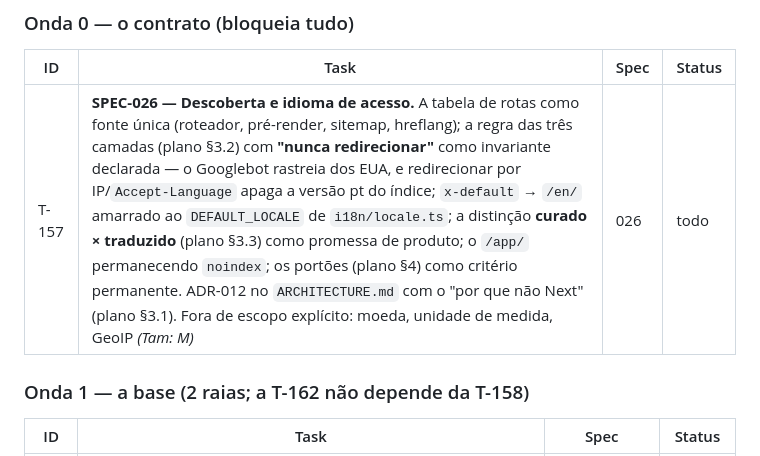
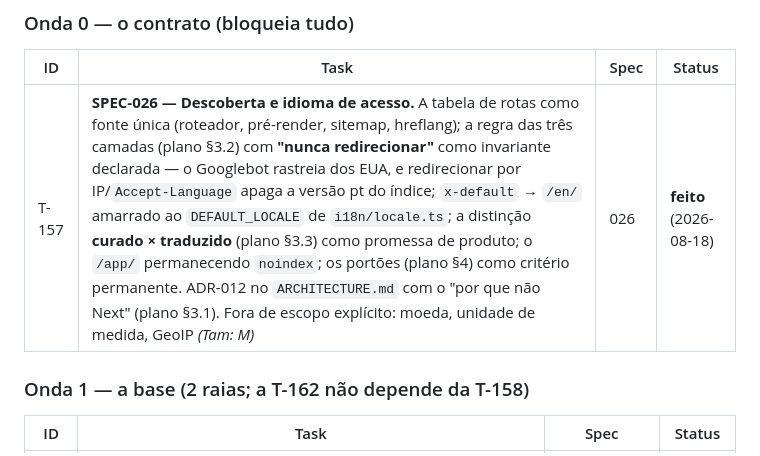
Before and after one commit to danieldevpy/Digital-Fit, a Markdown page: BACKLOG.md, the part around the change. Rendered like a GitHub page.

Commit message:
operação: a T-157 estava feita e a linha dela dizia `todo`
O commit c88d8c1 entregou a SPEC-026, o PLANO-SEO e a ADR-012 em 2026-08-18, e
a linha da própria task ficou para trás. Sem efeito em código; corrige o único
lugar onde alguém iria olhar para saber se a Onda 0 tinha fechado.

Co-Authored-By: Claude Opus 5 <noreply@anthropic.com>

```diff
--- a/BACKLOG.md
+++ b/BACKLOG.md
@@ -346,7 +346,7 @@ funciona — esta existe porque a frente de descoberta nunca foi escrita.
 
 | ID | Task | Spec | Status |
 |---|---|---|---|
-| T-157 | **SPEC-026 — Descoberta e idioma de acesso.** A tabela de rotas como fonte única (roteador, pré-render, sitemap, hreflang); a regra das três camadas (plano §3.2) com **"nunca redirecionar"** como invariante declarada — o Googlebot rastreia dos EUA, e redirecionar por IP/`Accept-Language` apaga a versão pt do índice; `x-default` → `/en/` amarrado ao `DEFAULT_LOCALE` de `i18n/locale.ts`; a distinção **curado × traduzido** (plano §3.3) como promessa de produto; o `/app/` permanecendo `noindex`; os portões (plano §4) como critério permanente. ADR-012 no `ARCHITECTURE.md` com o "por que não Next" (plano §3.1). Fora de escopo explícito: moeda, unidade de medida, GeoIP *(Tam: M)* | 026 | todo |
+| T-157 | **SPEC-026 — Descoberta e idioma de acesso.** A tabela de rotas como fonte única (roteador, pré-render, sitemap, hreflang); a regra das três camadas (plano §3.2) com **"nunca redirecionar"** como invariante declarada — o Googlebot rastreia dos EUA, e redirecionar por IP/`Accept-Language` apaga a versão pt do índice; `x-default` → `/en/` amarrado ao `DEFAULT_LOCALE` de `i18n/locale.ts`; a distinção **curado × traduzido** (plano §3.3) como promessa de produto; o `/app/` permanecendo `noindex`; os portões (plano §4) como critério permanente. ADR-012 no `ARCHITECTURE.md` com o "por que não Next" (plano §3.1). Fora de escopo explícito: moeda, unidade de medida, GeoIP *(Tam: M)* | 026 | **feito** (2026-08-18) |
 
 ### Onda 1 — a base (2 raias; a T-162 não depende da T-158)
 
```
